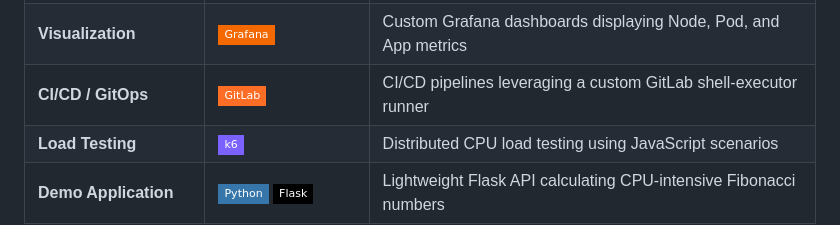
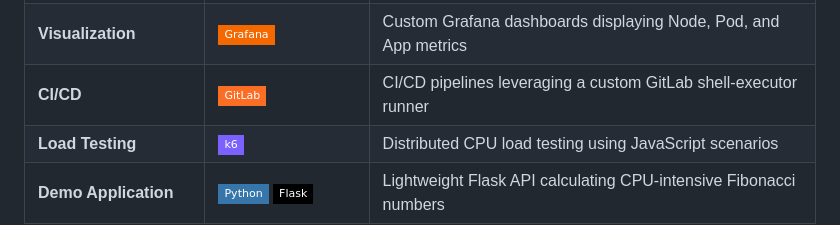
Before and after one commit to minhhiep05/loadtest-api, a Markdown page: README.md, the part around the change. GitHub-like rendering; badges without logos.

```diff
--- a/README.md
+++ b/README.md
@@ -180,7 +180,7 @@ loadtest-api/
 | **SSL/TLS Certificates** | ![Let's Encrypt](https://img.shields.io/badge/Let's_Encrypt-003A70?style=flat-square&logo=letsencrypt&logoColor=white) | Managed TLS cert renewal via `cert-manager` HTTP-01 challenges |
 | **Monitoring** | ![Prometheus](https://img.shields.io/badge/Prometheus-E6522C?style=flat-square&logo=prometheus&logoColor=white) | `kube-prometheus-stack` scrapes metrics across the cluster |
 | **Visualization** | ![Grafana](https://img.shields.io/badge/Grafana-F46800?style=flat-square&logo=grafana&logoColor=white) | Custom Grafana dashboards displaying Node, Pod, and App metrics |
-| **CI/CD / GitOps** | ![GitLab](https://img.shields.io/badge/GitLab-FC6D26?style=flat-square&logo=gitlab&logoColor=white) | CI/CD pipelines leveraging a custom GitLab shell-executor runner |
+| **CI/CD** | ![GitLab](https://img.shields.io/badge/GitLab-FC6D26?style=flat-square&logo=gitlab&logoColor=white) | CI/CD pipelines leveraging a custom GitLab shell-executor runner |
 | **Load Testing** | ![k6](https://img.shields.io/badge/k6-7B62FF?style=flat-square&logo=k6&logoColor=white) | Distributed CPU load testing using JavaScript scenarios |
 | **Demo Application** | ![Python](https://img.shields.io/badge/Python-3776AB?style=flat-square&logo=python&logoColor=white) ![Flask](https://img.shields.io/badge/Flask-000000?style=flat-square&logo=flask&logoColor=white) | Lightweight Flask API calculating CPU-intensive Fibonacci numbers |
 
```
